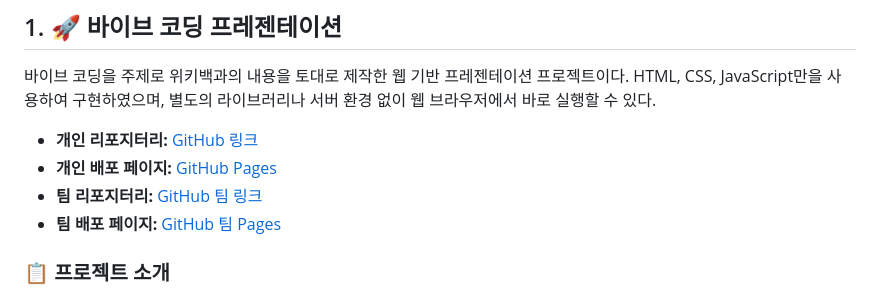
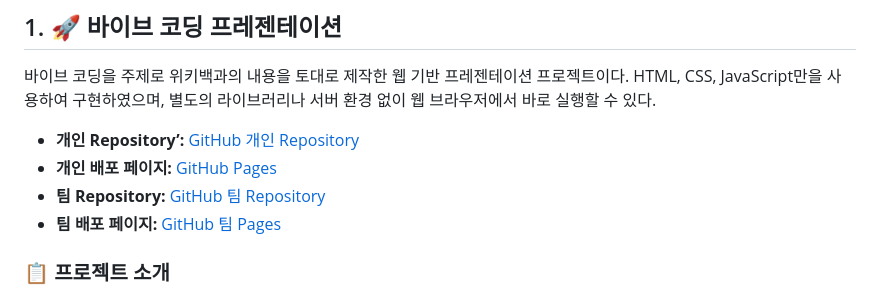
Before and after one commit to rabbichi/vibe-coding-2026, a Markdown page: README.md, the part around the change. Rendered like a GitHub page.

```diff
--- a/README.md
+++ b/README.md
@@ -8,9 +8,9 @@
 
 바이브 코딩을 주제로 위키백과의 내용을 토대로 제작한 웹 기반 프레젠테이션 프로젝트이다. HTML, CSS, JavaScript만을 사용하여 구현하였으며, 별도의 라이브러리나 서버 환경 없이 웹 브라우저에서 바로 실행할 수 있다.
 
-* **개인 리포지터리:** [GitHub 링크](https://github.com/rabbichi/vibe-coding-2026)
+* **개인 Repository’:** [GitHub 개인 Repository](https://github.com/rabbichi/vibe-coding-2026)
 * **개인 배포 페이지:** [GitHub Pages](https://rabbichi.github.io/vibe-coding-2026/)
-* **팀 리포지터리:** [GitHub 팀 링크](https://github.com/toby0033-afk/vibe-coding-2026-team)
+* **팀 Repository:** [GitHub 팀 Repository](https://github.com/toby0033-afk/vibe-coding-2026-team)
 * **팀 배포 페이지:** [GitHub 팀 Pages](https://toby0033-afk.github.io/vibe-coding-2026-team/)
 
 ### 📋 프로젝트 소개
```
